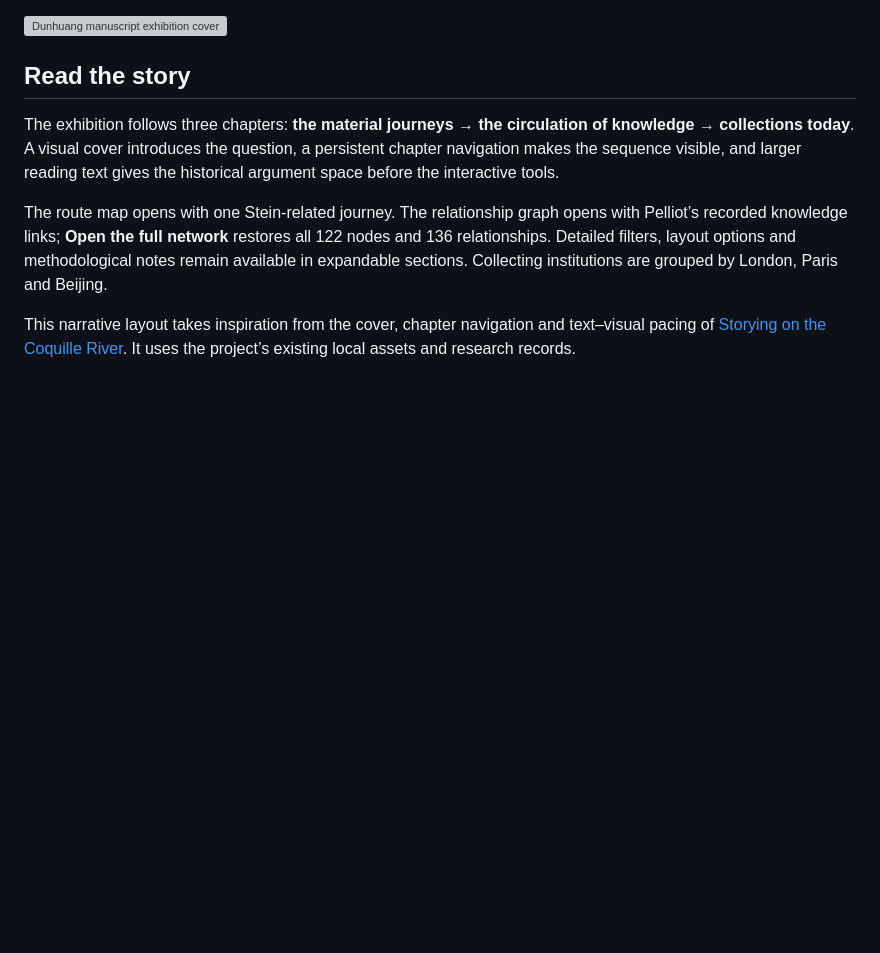
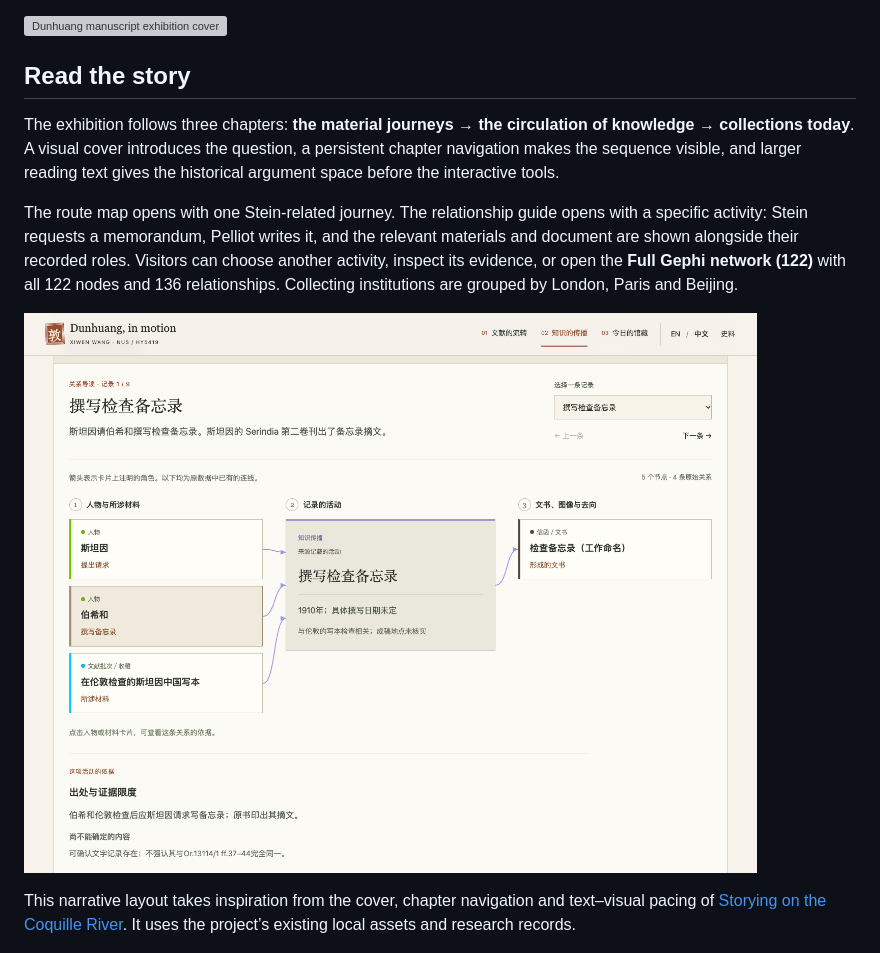
Before and after one commit to 3380903218-cmd/dunhuang-in-motion, a Markdown page: README.md, the part around the change printed below. Drawn GitHub-style; pictures changed too: docs/images/network-guide.png (added); blank space fills up the shorter version; grey boxes are pictures that could not be loaded.

```diff
--- a/README.md
+++ b/README.md
@@ -20,7 +20,9 @@ Created for **HY5419 · Digital History, National University of Singapore**, thi
 
 The exhibition follows three chapters: **the material journeys → the circulation of knowledge → collections today**. A visual cover introduces the question, a persistent chapter navigation makes the sequence visible, and larger reading text gives the historical argument space before the interactive tools.
 
-The route map opens with one Stein-related journey. The relationship graph opens with Pelliot’s recorded knowledge links; **Open the full network** restores all 122 nodes and 136 relationships. Detailed filters, layout options and methodological notes remain available in expandable sections. Collecting institutions are grouped by London, Paris and Beijing.
+The route map opens with one Stein-related journey. The relationship guide opens with a specific activity: Stein requests a memorandum, Pelliot writes it, and the relevant materials and document are shown alongside their recorded roles. Visitors can choose another activity, inspect its evidence, or open the **Full Gephi network (122)** with all 122 nodes and 136 relationships. Collecting institutions are grouped by London, Paris and Beijing.
+
+![Event-centred relationship guide](docs/images/network-guide.png)
 
 This narrative layout takes inspiration from the cover, chapter navigation and text–visual pacing of [Storying on the Coquille River](https://storymaps.arcgis.com/stories/3678bc6932c74332b0d57adf3434aa55). It uses the project’s existing local assets and research records.
 
```
Also changed, not shown: other parts of README.md (+2 -1 lines), DATA_NOTES.md (+1 -1 lines), docs/RELATIONSHIP_GUIDE.md (added, +36 -0 lines), docs/STORY_LAYOUT.md (+5 -5 lines), docs/images/network.png, 8 other files.
